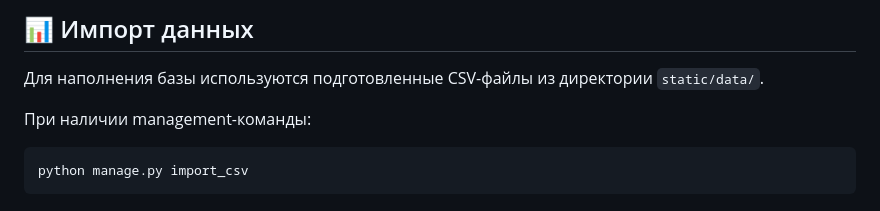
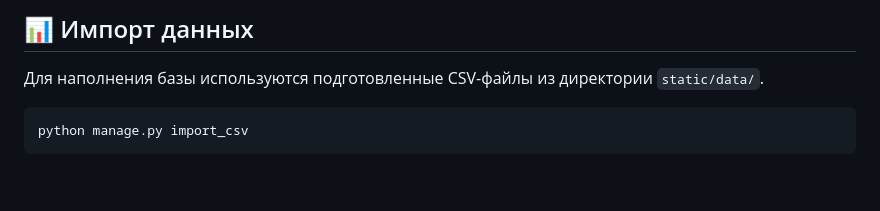
Before and after one commit to oayaivaivb/api-yamdb, a Markdown page: README.md, the part around the change. Drawn GitHub-style; blank space fills up the shorter version.

Commit message:
Remove import_csv command instructions from README
Removed instructions for management command to import CSV.

````diff
--- a/README.md
+++ b/README.md
@@ -70,8 +70,6 @@ http://127.0.0.1:8000/redoc/
 
 Для наполнения базы используются подготовленные CSV-файлы из директории `static/data/`.
 
-При наличии management-команды:
-
 ```bash
 python manage.py import_csv
 ```
````
